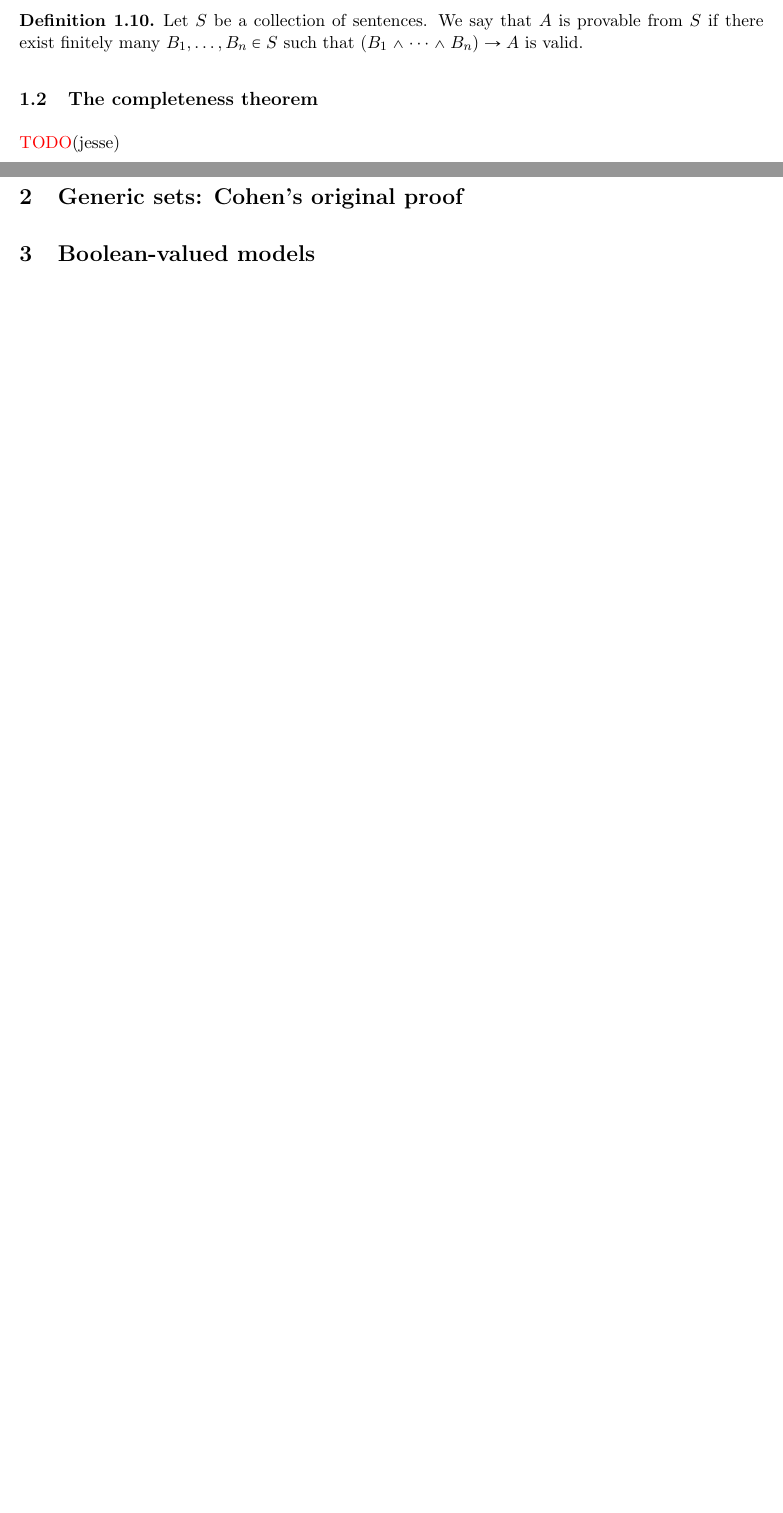
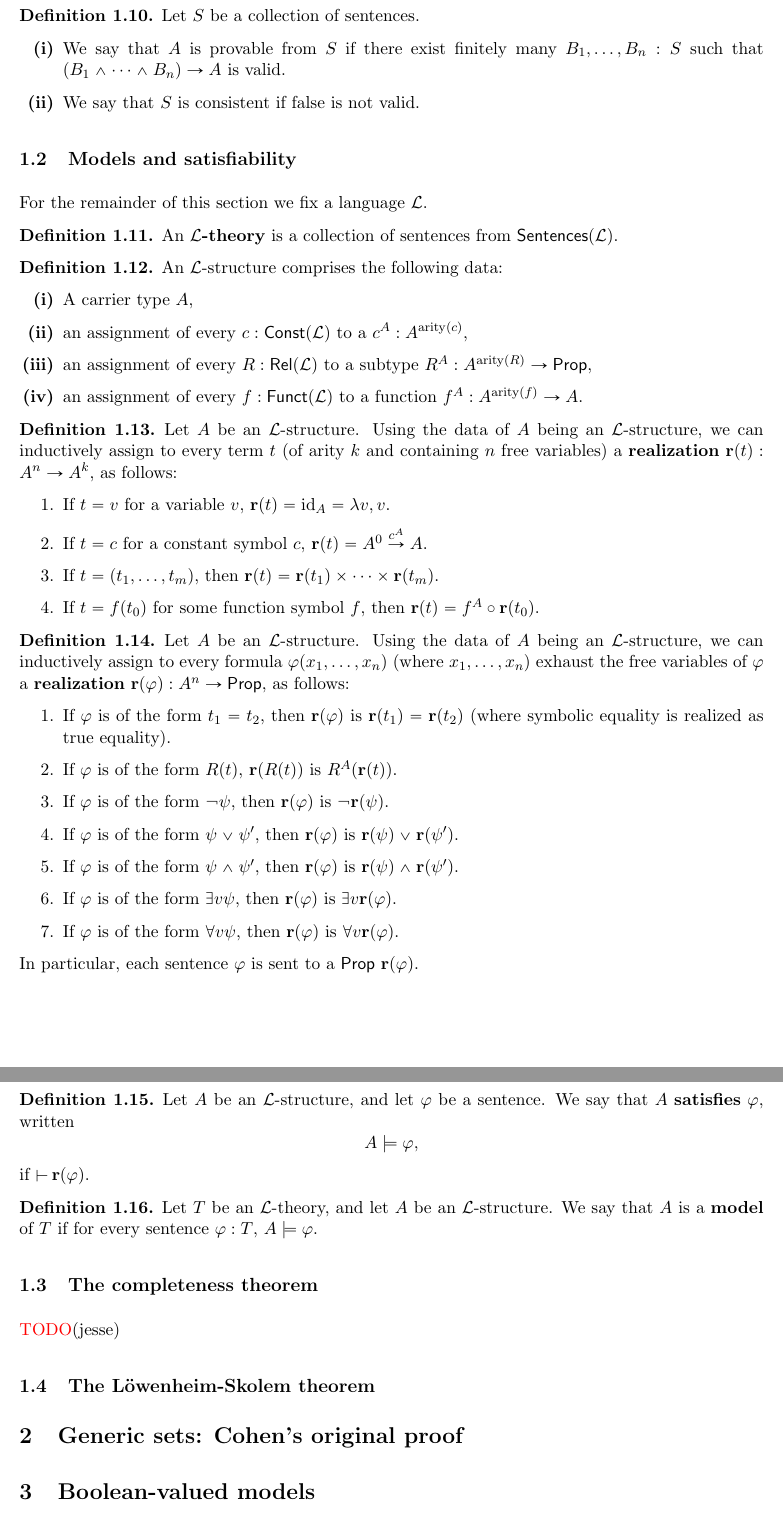
Before and after one commit to flypitch/flypitch-notes, a LaTeX paper (forcing-notes.tex): two parts of pages 3 and 4 of 4 before the commit and two parts of pages 4 and 5 of 5 after it, joined at a grey line, cut so that both start at the same text, the shorter picture padded with empty space. The pictures show the PDF file forcing-notes.pdf that the author committed with the source.

Commit message:
Added models and satisfiability

```diff
--- a/forcing-notes.tex
+++ b/forcing-notes.tex
@@ -172,7 +183,44 @@ is valid.
   }
   }
 
+  \definition{\label{def-provable} \label{def-consistent} Let $S$ be a collection of sentences. \bfenumerate{
+      \item We say that $A$ is provable from $S$ if there exist finitely many $B_1, \dots, B_n : S$ such that $\left(B_1 \wedge \dots \wedge B_n \right) \to A$ is valid.
+
+      \item  We say that $S$ is consistent if $\opn{false}$ is not valid.
+      }
+      }
+
+
+      \subsection{Models and satisfiability}
+      For the remainder of this section we fix a language $\mc{L}$.
+\definition{
+  \label{def-theory}
+ An \tbf{$\mc{L}$-theory} is a collection of sentences from $\msf{Sentences}(\mc{L})$.
+}
+
+\definition{
+  \label{def-model}
+  An $\mc{L}$-structure comprises the following data:
+  \bfenumerate{
+  \item A carrier type $A$,
+  \item an assignment of every $c : \msf{Const}(\mc{L})$ to a $c^A : A^{\opn{arity}(c)}$,
+  \item an assignment of every $R : \msf{Rel}(\mc{L})$ to a subtype $R^A : A^{\opn{arity}(R)} \to \msf{Prop}$,
+  \item an assignment of every $f : \msf{Funct}(\mc{L})$ to a function $f^A : A^{\opn{arity}(f)} \to A$.
+    }
+  }
   \definition{
-    \label{def-provable}
-    Let $S$ be a collection of sentences. We say that $A$ is provable from $S$ if there exist finitely many $B_1, \dots, B_n \in S$ such that $\left(B_1 \wedge \dots \wedge B_n \right) \to A$ is valid.
+    \label{def-realization-of-terms}
+    Let $A$ be an $\mc{L}$-structure. Using the data of $A$ being an $\mc{L}$-structure, we can inductively assign to every term $t$ (of arity $k$ and containing $n$ free variables) a \tbf{realization} $\mbf{r}(t) : A^n \to A^k$, as follows:
+    \begin{enumerate}
+    \item If $t = v$ for a variable $v$, $\mbf{r}(t) = \id_A = \lambda v, v$.
+    \item If $t = c$ for a constant symbol $c$, $\mbf{r}(t) = A^0 \overset{c^A}{\to} A$.
+    \item If $t = (t_1, \dots, t_m)$, then $\mbf{r}(t) = \mbf{r}(t_1) \times \dots \times \mbf{r}(t_m)$.
+    \item If $t = f(t_0)$ for some function symbol $f$, then $\mbf{r}(t) = f^A \circ \mbf{r}(t_0)$.
+    \end{enumerate}
     }
+
+  \definition{
+    \label{def-realization-of-formulas}
+    Let $A$ be an $\mc{L}$-structure. Using the data of $A$ being an $\mc{L}$-structure, we can inductively assign to every formula $\varphi(x_1, \dots, x_n)$ (where $x_1, \dots, x_n$) exhaust the free variables of $\varphi$ a \tbf{realization} $\mbf{r}(\varphi) : A^n \to \msf{Prop}$, as follows:
+    \begin{enumerate}
+    \item If $\varphi$ is of the form $t_1 = t_2$, then $\mbf{r}(\varphi)$ is $\mbf{r}(t_1) = \mbf{r}(t_2)$ (where symbolic equality is realized as true equality).
@@ -179,3 +239,21 @@ is valid.
+    \end{enumerate}
+  }
+
+  In particular, each sentence $\varphi$ is sent to a $\msf{Prop}$ $\mbf{r}(\varphi)$.
+
+  \definition{
+    \label{def-satisfiability}
+    Let $A$ be an $\mc{L}$-structure, and let $\varphi$ be a sentence. We say that $A$ \tbf{satisfies} $\varphi$, written
+    $$
+A \models \varphi,
+$$
+if $\entails \mbf{r}(\varphi)$.
+}
+
+\definition{
+  \label{def-model}
+Let $T$ be an $\mc{L}$-theory, and let $A$ be an $\mc{L}$-structure. We say that $A$ is a \tbf{model} of $T$ if for every sentence $\varphi : T$, $A \models \varphi$.
+  }
 
 \subsection{The completeness theorem}
 \remph{TODO}(jesse)
```
Also changed, not shown: forcing-notes.pdf, forcing-notes.tex (35 more changed lines).
